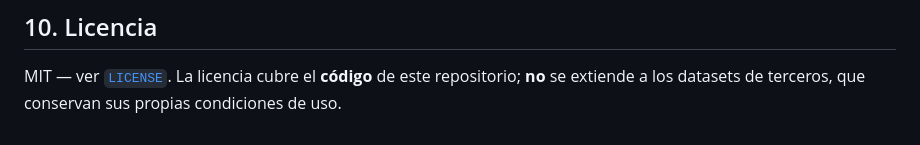
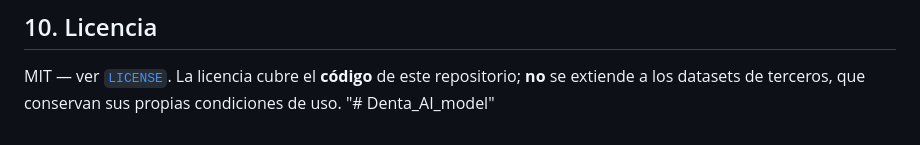
Before and after one commit to amadezco777/Denta_AI_model, a Markdown page: README.md, the part around the change. Drawn GitHub-style.

```diff
--- a/README.md
+++ b/README.md
@@ -161,3 +161,4 @@ Cada dataset debe usarse conforme a su licencia original, registrada en [`docs/d
 ## 10. Licencia
 
 MIT — ver [`LICENSE`](LICENSE). La licencia cubre el **código** de este repositorio; **no** se extiende a los datasets de terceros, que conservan sus propias condiciones de uso.
+"# Denta_AI_model"
```
